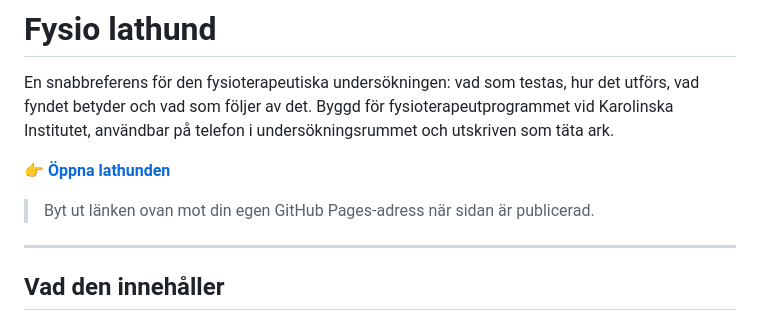
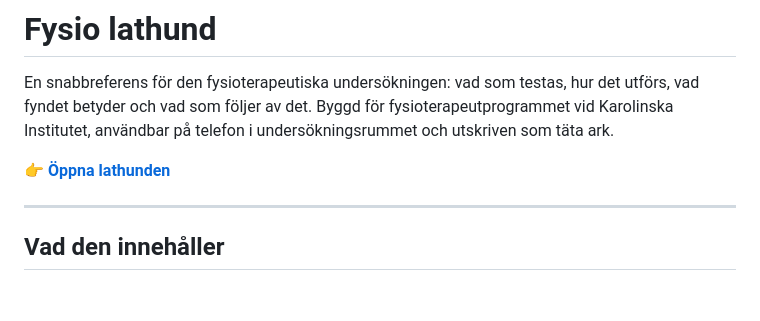
Before and after one commit to Fysio-ht25/fysio-lathund, a Markdown page: README.md, the part around the change. Rendered like a GitHub page; blank space fills up the shorter version.

```diff
--- a/README.md
+++ b/README.md
@@ -5,9 +5,7 @@ En snabbreferens för den fysioterapeutiska undersökningen: vad som testas, hur
 vad fyndet betyder och vad som följer av det. Byggd för fysioterapeutprogrammet vid
 Karolinska Institutet, användbar på telefon i undersökningsrummet och utskriven som täta ark.
 
-**👉 [Öppna lathunden](https://ANVÄNDARNAMN.github.io/fysio-lathund/)**
-
-> Byt ut länken ovan mot din egen GitHub Pages-adress när sidan är publicerad.
+**👉 [Öppna lathunden](https://fysio-ht25.github.io/fysio-lathund/)**
 
 ---
 
```
